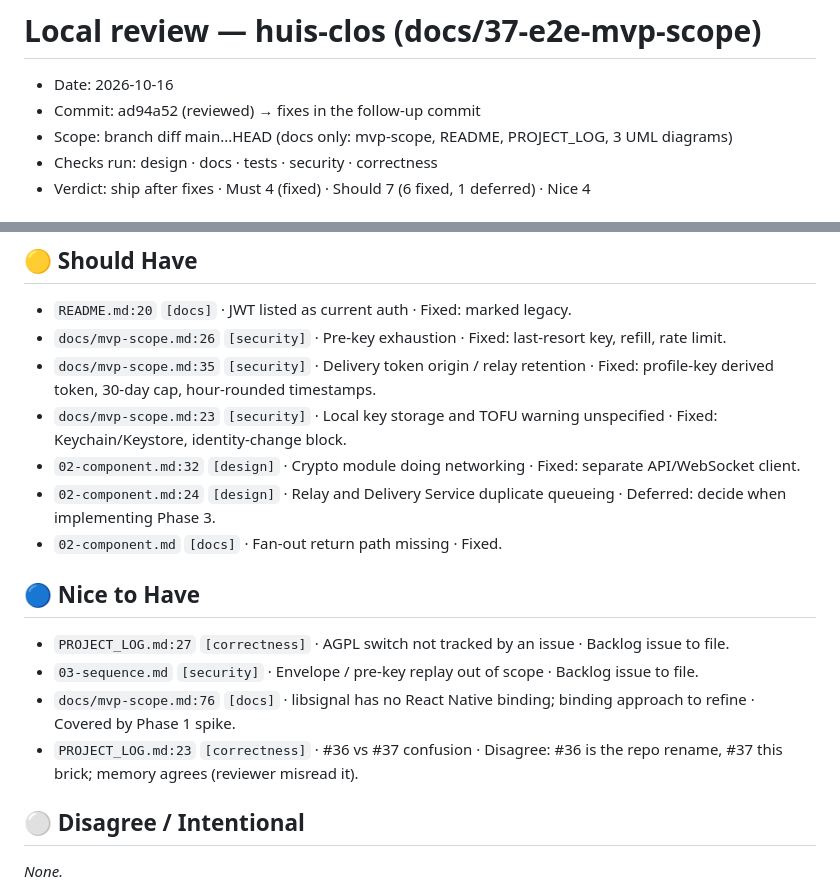
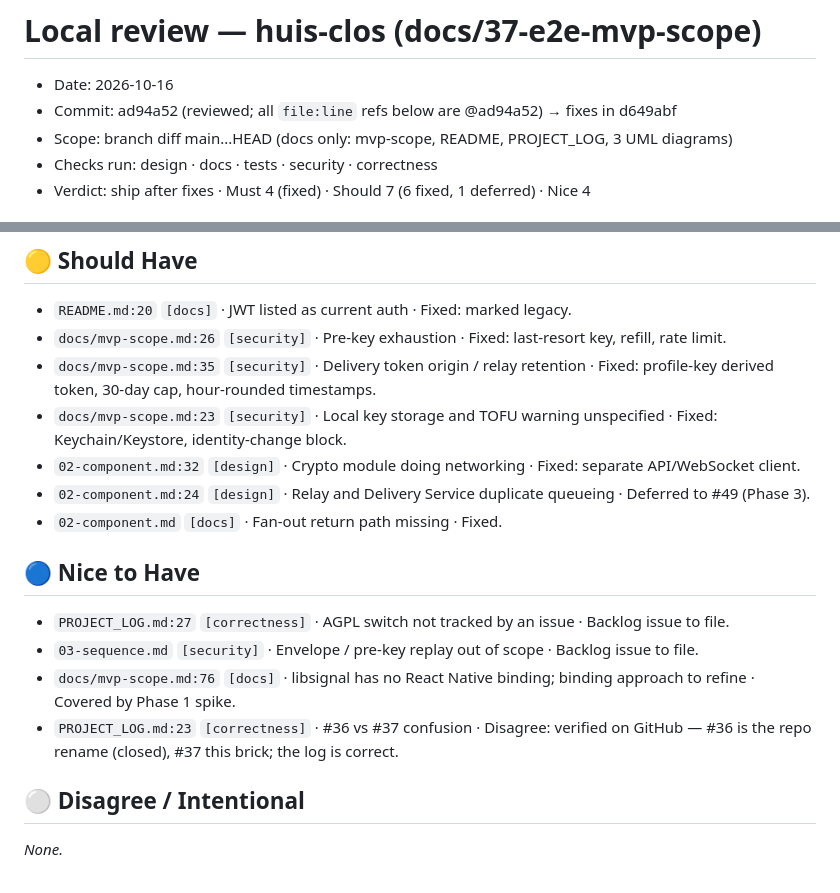
Before and after one commit to benoit-bremaud/huis-clos, a Markdown page: docs/architecture/review-local.md, 2 parts joined by grey strips. Drawn GitHub-style.

```diff
--- a/docs/architecture/review-local.md
+++ b/docs/architecture/review-local.md
@@ -1,7 +1,7 @@
 # Local review — huis-clos (docs/37-e2e-mvp-scope)
 
 - Date: 2026-10-16
-- Commit: ad94a52 (reviewed) → fixes in the follow-up commit
+- Commit: ad94a52 (reviewed; all `file:line` refs below are @ad94a52) → fixes in d649abf
 - Scope: branch diff main...HEAD (docs only: mvp-scope, README, PROJECT_LOG, 3 UML diagrams)
 - Checks run: design · docs · tests · security · correctness
 - Verdict: ship after fixes  ·  Must 4 (fixed) · Should 7 (6 fixed, 1 deferred) · Nice 4
@@ -18,14 +18,14 @@
 - `docs/mvp-scope.md:35` `[security]` · Delivery token origin / relay retention · Fixed: profile-key derived token, 30-day cap, hour-rounded timestamps.
 - `docs/mvp-scope.md:23` `[security]` · Local key storage and TOFU warning unspecified · Fixed: Keychain/Keystore, identity-change block.
 - `02-component.md:32` `[design]` · Crypto module doing networking · Fixed: separate API/WebSocket client.
-- `02-component.md:24` `[design]` · Relay and Delivery Service duplicate queueing · Deferred: decide when implementing Phase 3.
+- `02-component.md:24` `[design]` · Relay and Delivery Service duplicate queueing · Deferred to #49 (Phase 3).
 - `02-component.md` `[docs]` · Fan-out return path missing · Fixed.
 
 ## 🔵 Nice to Have
 - `PROJECT_LOG.md:27` `[correctness]` · AGPL switch not tracked by an issue · Backlog issue to file.
 - `03-sequence.md` `[security]` · Envelope / pre-key replay out of scope · Backlog issue to file.
 - `docs/mvp-scope.md:76` `[docs]` · libsignal has no React Native binding; binding approach to refine · Covered by Phase 1 spike.
-- `PROJECT_LOG.md:23` `[correctness]` · #36 vs #37 confusion · Disagree: #36 is the repo rename, #37 this brick; memory agrees (reviewer misread it).
+- `PROJECT_LOG.md:23` `[correctness]` · #36 vs #37 confusion · Disagree: verified on GitHub — #36 is the repo rename (closed), #37 this brick; the log is correct.
 
 ## ⚪ Disagree / Intentional
 _None._
```
Also changed, not shown: AGENT.md (+1 -1 lines), docs/mvp-scope.md (+2 -2 lines).
